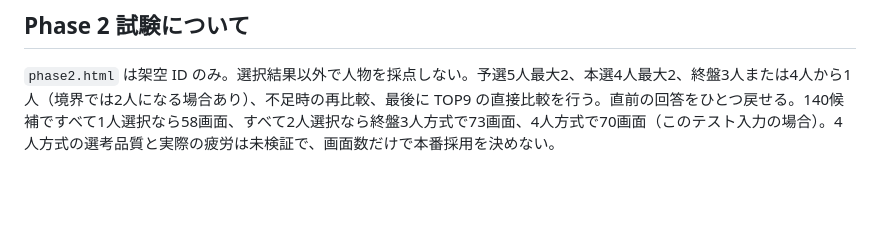
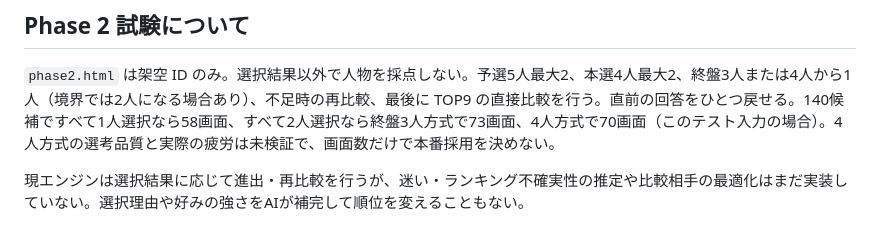
Before and after one commit to nyannko619xxx-oss/-blind-face-select, a Markdown page: ASSET_ARCHITECTURE.md, the part around the change. Drawn GitHub-style; blank space fills up the shorter version.

Commit message:
Clarify adaptive comparison work remaining

```diff
--- a/ASSET_ARCHITECTURE.md
+++ b/ASSET_ARCHITECTURE.md
@@ -32,3 +32,5 @@ STARTO の[公式サイトポリシー](https://starto.jp/s/p/group/detail/sitep
 ## Phase 2 試験について
 
 `phase2.html` は架空 ID のみ。選択結果以外で人物を採点しない。予選5人最大2、本選4人最大2、終盤3人または4人から1人（境界では2人になる場合あり）、不足時の再比較、最後に TOP9 の直接比較を行う。直前の回答をひとつ戻せる。140候補ですべて1人選択なら58画面、すべて2人選択なら終盤3人方式で73画面、4人方式で70画面（このテスト入力の場合）。4人方式の選考品質と実際の疲労は未検証で、画面数だけで本番採用を決めない。
+
+現エンジンは選択結果に応じて進出・再比較を行うが、迷い・ランキング不確実性の推定や比較相手の最適化はまだ実装していない。選択理由や好みの強さをAIが補完して順位を変えることもない。
```
